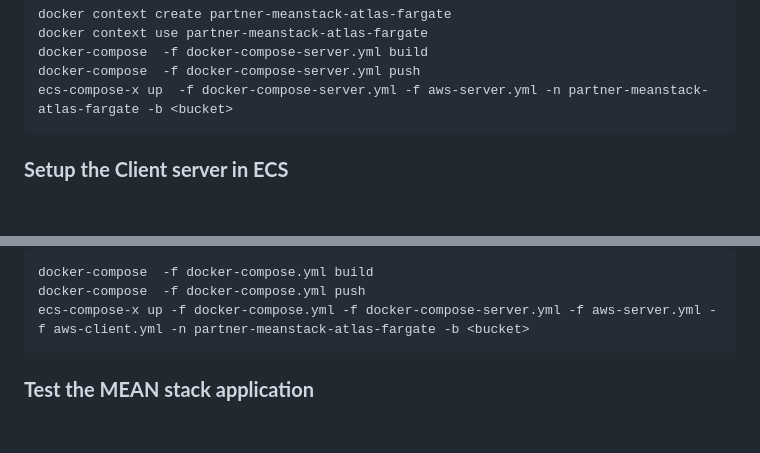
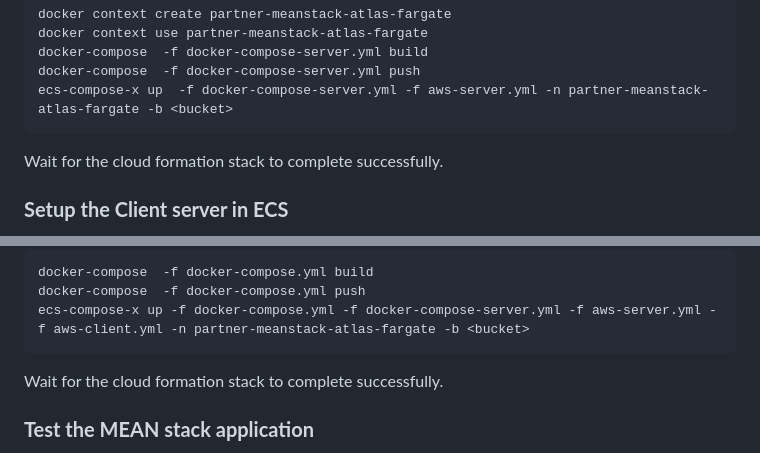
Before and after one commit to mongodb-partners/Application_Modernization_with_AmazonFargate_MongoDBAtlas, a Markdown page: README.md, 2 parts joined by grey strips. Rendered like a GitHub page; blank space fills up the shorter version.

```diff
--- a/README.md
+++ b/README.md
@@ -170,6 +170,9 @@ Navigate to .env and update the connection URL to point to the cluster you creat
 	docker-compose  -f docker-compose-server.yml push
 	ecs-compose-x up  -f docker-compose-server.yml -f aws-server.yml -n partner-meanstack-atlas-fargate -b <bucket>
 
+
+ Wait for the cloud formation stack to complete successfully.
+
  ### **Setup the Client server in ECS**
 
 The previous steps have created a Load Balancer. Look up the LB DNS and update employee.service.ts --> private_url to point to the DNS. Leave the port as is.
@@ -186,6 +192,8 @@ Update the below code with a bucket name
 	docker-compose  -f docker-compose.yml push
 	ecs-compose-x up -f docker-compose.yml -f docker-compose-server.yml -f aws-server.yml -f aws-client.yml -n partner-meanstack-atlas-fargate -b <bucket>
 
+
+ Wait for the cloud formation stack to complete successfully.
 
  ### **Test the MEAN stack application**
 
```
Also changed, not shown: other parts of README.md (+3 -0 lines).
